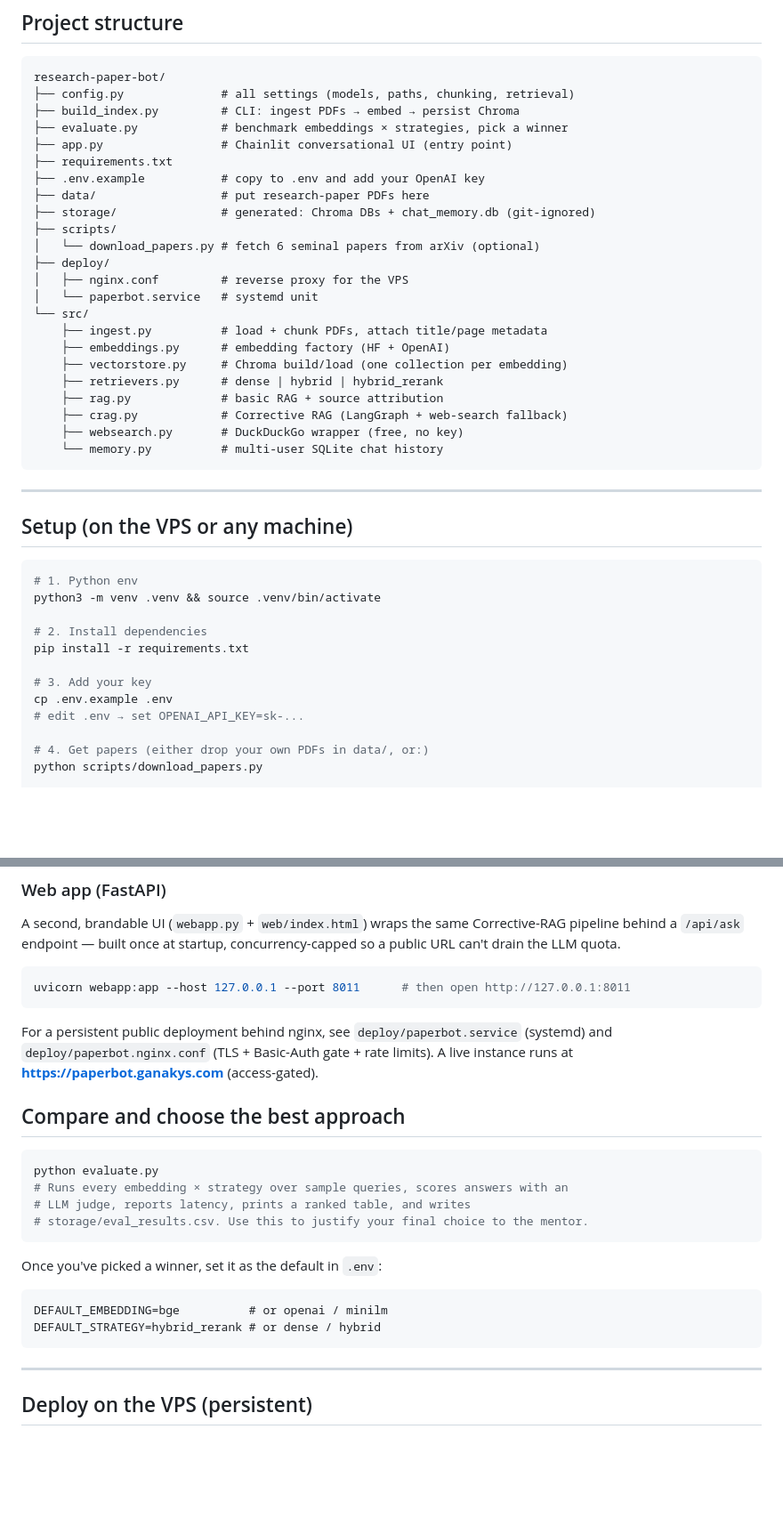
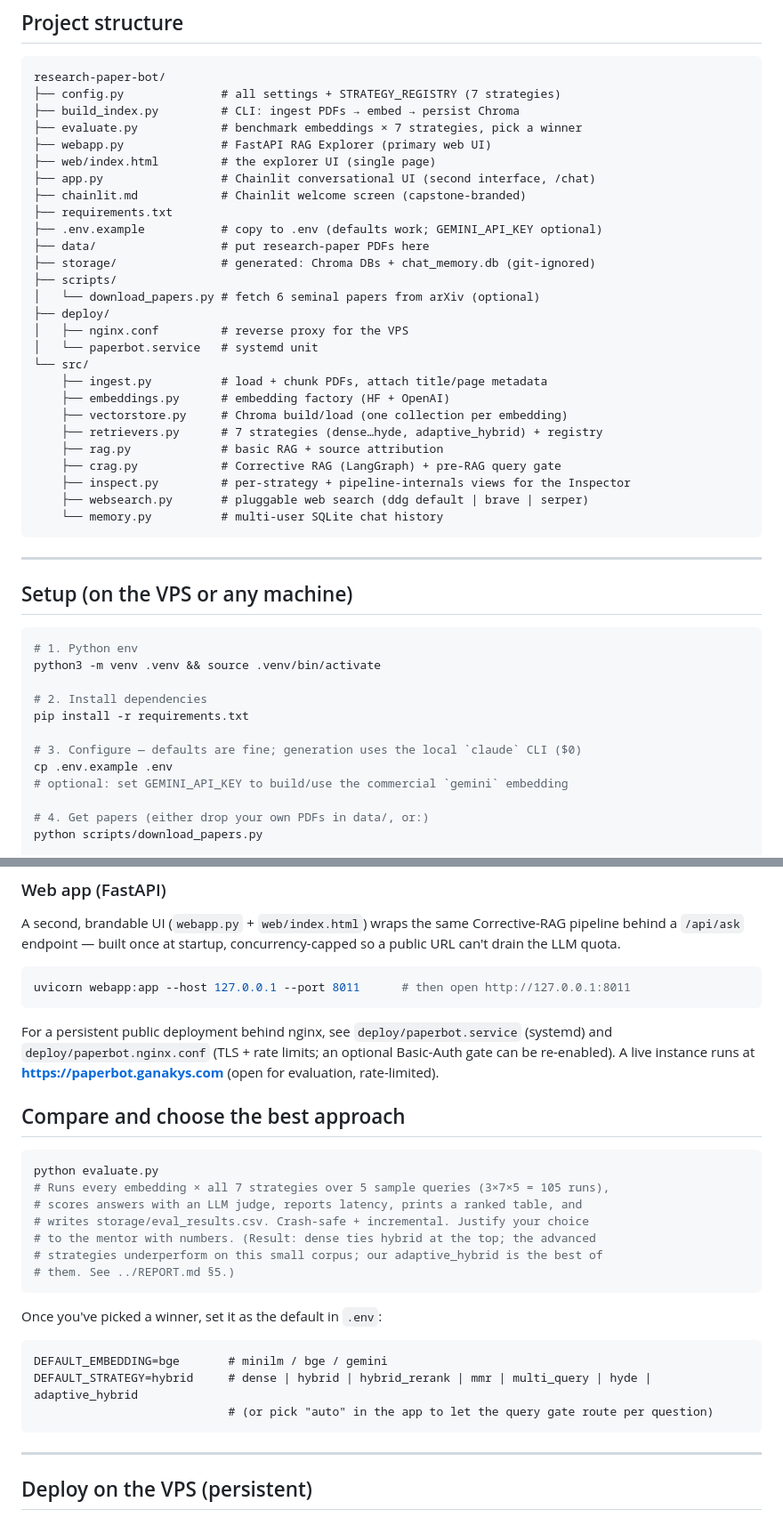
Before and after one commit to JineeshTS/AnalyticsVidhyaCapstone, a Markdown page: research-paper-bot/README.md, 2 parts joined by grey strips. Shown at 89% size. GitHub-like rendering; blank space fills up the shorter version.

````diff
--- a/research-paper-bot/README.md
+++ b/research-paper-bot/README.md
@@ -62,12 +62,15 @@ Built for the **Analytics Vidhya Generative AI Pinnacle** capstone. It covers
 
 ```
 research-paper-bot/
-├── config.py              # all settings (models, paths, chunking, retrieval)
+├── config.py              # all settings + STRATEGY_REGISTRY (7 strategies)
 ├── build_index.py         # CLI: ingest PDFs → embed → persist Chroma
-├── evaluate.py            # benchmark embeddings × strategies, pick a winner
-├── app.py                 # Chainlit conversational UI (entry point)
+├── evaluate.py            # benchmark embeddings × 7 strategies, pick a winner
+├── webapp.py              # FastAPI RAG Explorer (primary web UI)
+├── web/index.html         # the explorer UI (single page)
+├── app.py                 # Chainlit conversational UI (second interface, /chat)
+├── chainlit.md            # Chainlit welcome screen (capstone-branded)
 ├── requirements.txt
-├── .env.example           # copy to .env and add your OpenAI key
+├── .env.example           # copy to .env (defaults work; GEMINI_API_KEY optional)
 ├── data/                  # put research-paper PDFs here
 ├── storage/               # generated: Chroma DBs + chat_memory.db (git-ignored)
 ├── scripts/
@@ -79,10 +82,11 @@ research-paper-bot/
     ├── ingest.py          # load + chunk PDFs, attach title/page metadata
     ├── embeddings.py      # embedding factory (HF + OpenAI)
     ├── vectorstore.py     # Chroma build/load (one collection per embedding)
-    ├── retrievers.py      # dense | hybrid | hybrid_rerank
+    ├── retrievers.py      # 7 strategies (dense…hyde, adaptive_hybrid) + registry
     ├── rag.py             # basic RAG + source attribution
-    ├── crag.py            # Corrective RAG (LangGraph + web-search fallback)
-    ├── websearch.py       # DuckDuckGo wrapper (free, no key)
+    ├── crag.py            # Corrective RAG (LangGraph) + pre-RAG query gate
+    ├── inspect.py         # per-strategy + pipeline-internals views for the Inspector
+    ├── websearch.py       # pluggable web search (ddg default | brave | serper)
     └── memory.py          # multi-user SQLite chat history
 ```
 
@@ -97,9 +101,9 @@ python3 -m venv .venv && source .venv/bin/activate
 # 2. Install dependencies
 pip install -r requirements.txt
 
-# 3. Add your key
+# 3. Configure — defaults are fine; generation uses the local `claude` CLI ($0)
 cp .env.example .env
-# edit .env → set OPENAI_API_KEY=sk-...
+# optional: set GEMINI_API_KEY to build/use the commercial `gemini` embedding
 
 # 4. Get papers (either drop your own PDFs in data/, or:)
 python scripts/download_papers.py
@@ -140,22 +144,27 @@ uvicorn webapp:app --host 127.0.0.1 --port 8011      # then open http://127.0.0.
 ```
 
 For a persistent public deployment behind nginx, see `deploy/paperbot.service`
-(systemd) and `deploy/paperbot.nginx.conf` (TLS + Basic-Auth gate + rate limits).
-A live instance runs at **https://paperbot.ganakys.com** (access-gated).
+(systemd) and `deploy/paperbot.nginx.conf` (TLS + rate limits; an optional
+Basic-Auth gate can be re-enabled). A live instance runs at
+**https://paperbot.ganakys.com** (open for evaluation, rate-limited).
 
 ## Compare and choose the best approach
 
 ```bash
 python evaluate.py
-# Runs every embedding × strategy over sample queries, scores answers with an
-# LLM judge, reports latency, prints a ranked table, and writes
-# storage/eval_results.csv. Use this to justify your final choice to the mentor.
+# Runs every embedding × all 7 strategies over 5 sample queries (3×7×5 = 105 runs),
+# scores answers with an LLM judge, reports latency, prints a ranked table, and
+# writes storage/eval_results.csv. Crash-safe + incremental. Justify your choice
+# to the mentor with numbers. (Result: dense ties hybrid at the top; the advanced
+# strategies underperform on this small corpus; our adaptive_hybrid is the best of
+# them. See ../REPORT.md §5.)
 ```
 
 Once you've picked a winner, set it as the default in `.env`:
 ```
-DEFAULT_EMBEDDING=bge          # or openai / minilm
-DEFAULT_STRATEGY=hybrid_rerank # or dense / hybrid
+DEFAULT_EMBEDDING=bge       # minilm / bge / gemini
+DEFAULT_STRATEGY=hybrid     # dense | hybrid | hybrid_rerank | mmr | multi_query | hyde | adaptive_hybrid
+                            # (or pick "auto" in the app to let the query gate route per question)
 ```
 
 ---
````
Also changed, not shown: other parts of research-paper-bot/README.md (+9 -5 lines), DEMO.md (+89 -44 lines).
